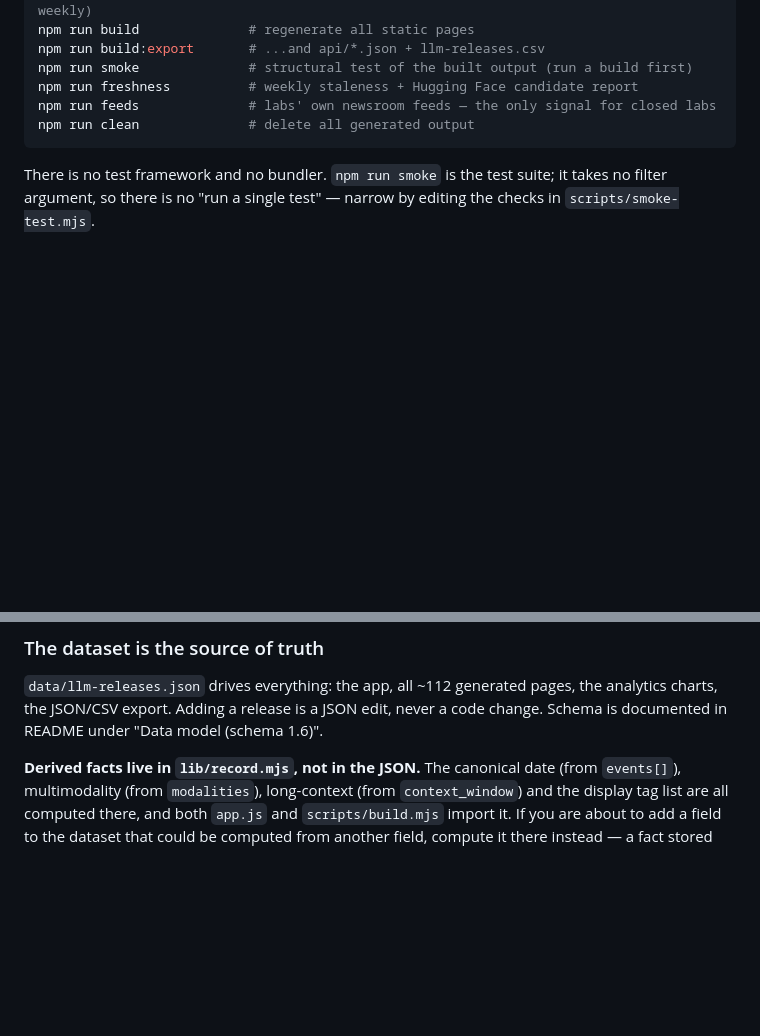
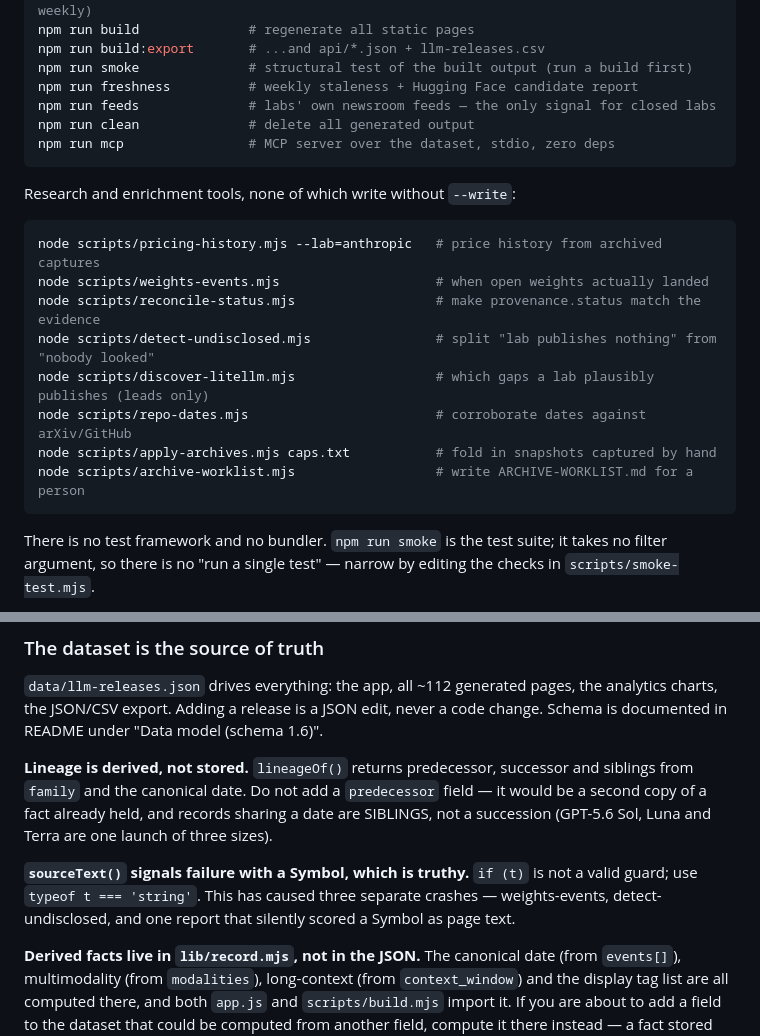
Before and after one commit to mayoorrnikam/llm-world, a Markdown page: CLAUDE.md, 2 parts joined by grey strips. Drawn GitHub-style; blank space fills up the shorter version.

````diff
--- a/CLAUDE.md
+++ b/CLAUDE.md
@@ -17,6 +17,20 @@ npm run smoke              # structural test of the built output (run a build fi
 npm run freshness          # weekly staleness + Hugging Face candidate report
 npm run feeds              # labs' own newsroom feeds — the only signal for closed labs
 npm run clean              # delete all generated output
+npm run mcp                # MCP server over the dataset, stdio, zero deps
+```
+
+Research and enrichment tools, none of which write without `--write`:
+
+```bash
+node scripts/pricing-history.mjs --lab=anthropic   # price history from archived captures
+node scripts/weights-events.mjs                    # when open weights actually landed
+node scripts/reconcile-status.mjs                  # make provenance.status match the evidence
+node scripts/detect-undisclosed.mjs                # split "lab publishes nothing" from "nobody looked"
+node scripts/discover-litellm.mjs                  # which gaps a lab plausibly publishes (leads only)
+node scripts/repo-dates.mjs                        # corroborate dates against arXiv/GitHub
+node scripts/apply-archives.mjs caps.txt           # fold in snapshots captured by hand
+node scripts/archive-worklist.mjs                  # write ARCHIVE-WORKLIST.md for a person
 ```
 
 There is no test framework and no bundler. `npm run smoke` is the test suite; it
@@ -34,6 +48,17 @@ is a strong reason — dependency-free is a deliberate property of this project.
 `data/llm-releases.json` drives everything: the app, all ~112 generated pages,
 the analytics charts, the JSON/CSV export. Adding a release is a JSON edit, never
 a code change. Schema is documented in README under "Data model (schema 1.6)".
+
+**Lineage is derived, not stored.** `lineageOf()` returns predecessor,
+successor and siblings from `family` and the canonical date. Do not add a
+`predecessor` field — it would be a second copy of a fact already held, and
+records sharing a date are SIBLINGS, not a succession (GPT-5.6 Sol, Luna and
+Terra are one launch of three sizes).
+
+**`sourceText()` signals failure with a Symbol, which is truthy.** `if (t)` is
+not a valid guard; use `typeof t === 'string'`. This has caused three separate
+crashes — weights-events, detect-undisclosed, and one report that silently
+scored a Symbol as page text.
 
 **Derived facts live in `lib/record.mjs`, not in the JSON.** The canonical date
 (from `events[]`), multimodality (from `modalities`), long-context (from
````
Also changed, not shown: docs/METHODOLOGY.md (+16 -2 lines), docs/TAXONOMY.md (+11 -5 lines).
